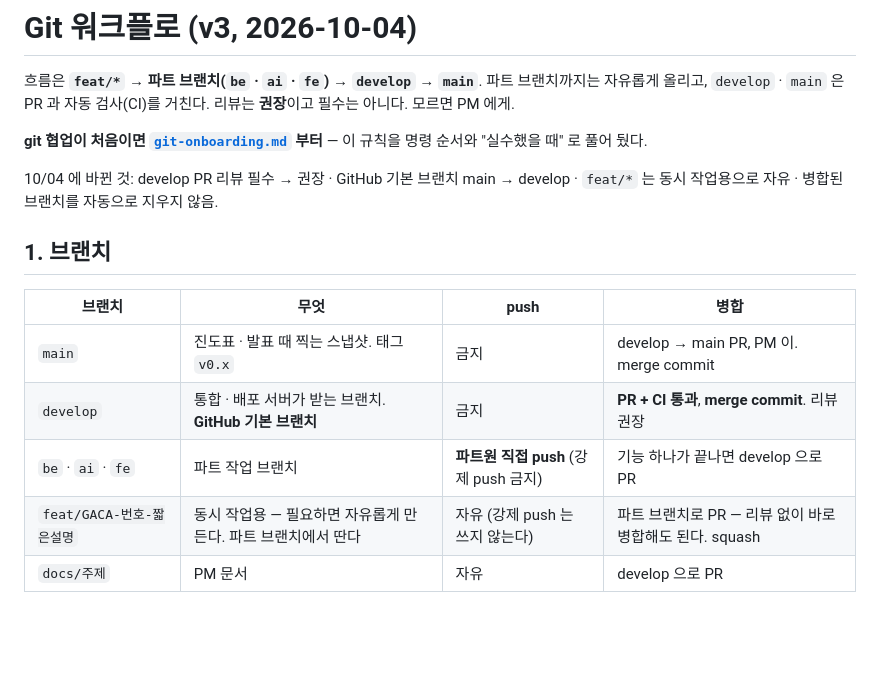
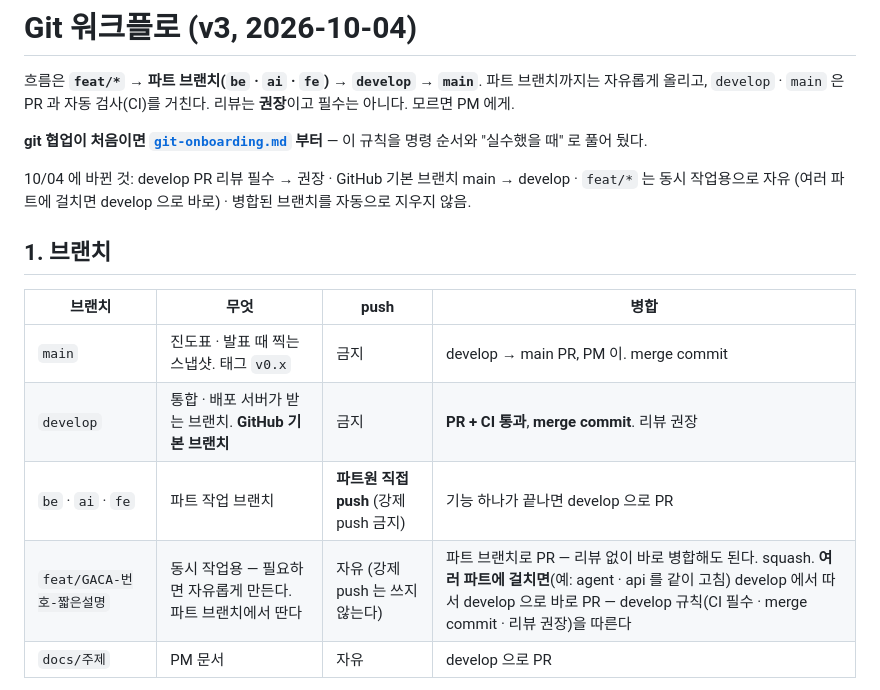
Before and after one commit to team-uxight/uxight, a Markdown page: docs/git-workflow.md, the part around the change. GitHub-like rendering; blank space fills up the shorter version.

Commit message:
GACA-35 여러 파트에 걸친 feat/ 는 develop 으로 바로 PR
- git-workflow · git-onboarding: agent · api 처럼 여러 파트에 걸친 feat/ 는 develop 에서 따서
  develop 으로 바로 PR (develop 규칙 — CI 필수 · merge commit · 리뷰 권장)

Co-Authored-By: Claude Opus 5.5 <noreply@anthropic.com>
Claude-Session: https://claude.ai/code/session_01SbAyFsevLU6pQyXALuYB2X

```diff
--- a/docs/git-workflow.md
+++ b/docs/git-workflow.md
@@ -4,7 +4,7 @@
 
 **git 협업이 처음이면 [`git-onboarding.md`](git-onboarding.md) 부터** — 이 규칙을 명령 순서와 "실수했을 때" 로 풀어 뒀다.
 
-10/04 에 바뀐 것: develop PR 리뷰 필수 → 권장 · GitHub 기본 브랜치 main → develop · `feat/*` 는 동시 작업용으로 자유 · 병합된 브랜치를 자동으로 지우지 않음.
+10/04 에 바뀐 것: develop PR 리뷰 필수 → 권장 · GitHub 기본 브랜치 main → develop · `feat/*` 는 동시 작업용으로 자유 (여러 파트에 걸치면 develop 으로 바로) · 병합된 브랜치를 자동으로 지우지 않음.
 
 ## 1. 브랜치
 
@@ -13,7 +13,7 @@
 | `main` | 진도표 · 발표 때 찍는 스냅샷. 태그 `v0.x` | 금지 | develop → main PR, PM 이. merge commit |
 | `develop` | 통합 · 배포 서버가 받는 브랜치. **GitHub 기본 브랜치** | 금지 | **PR + CI 통과**, **merge commit**. 리뷰 권장 |
 | `be` · `ai` · `fe` | 파트 작업 브랜치 | **파트원 직접 push** (강제 push 금지) | 기능 하나가 끝나면 develop 으로 PR |
-| `feat/GACA-번호-짧은설명` | 동시 작업용 — 필요하면 자유롭게 만든다. 파트 브랜치에서 딴다 | 자유 (강제 push 는 쓰지 않는다) | 파트 브랜치로 PR — 리뷰 없이 바로 병합해도 된다. squash |
+| `feat/GACA-번호-짧은설명` | 동시 작업용 — 필요하면 자유롭게 만든다. 파트 브랜치에서 딴다 | 자유 (강제 push 는 쓰지 않는다) | 파트 브랜치로 PR — 리뷰 없이 바로 병합해도 된다. squash. **여러 파트에 걸치면**(예: agent · api 를 같이 고침) develop 에서 따서 develop 으로 바로 PR — develop 규칙(CI 필수 · merge commit · 리뷰 권장)을 따른다 |
 | `docs/주제` | PM 문서 | 자유 | develop 으로 PR |
 
 **왜 develop 병합만 merge commit 인가:** squash 로 합치면 파트 브랜치가 develop 과 갈라져서 **두 번째 PR 부터 이미 올린 파일이 다시 충돌한다.** merge commit 은 파트 브랜치를 그대로 이어 가게 해 준다. GitHub 가 develop 에서는 merge commit 만 허용하도록 막아 둔다.
```
Also changed, not shown: docs/git-onboarding.md (+1 -1 lines).
